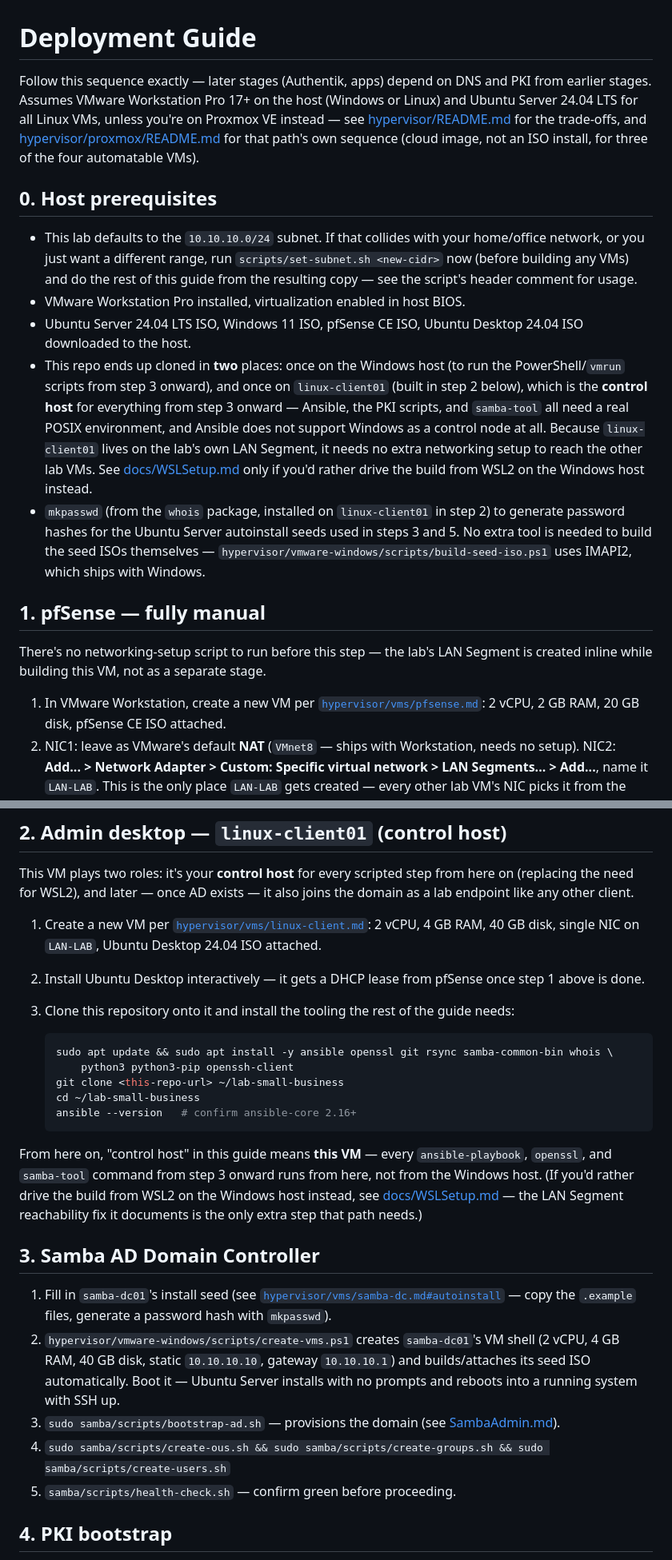
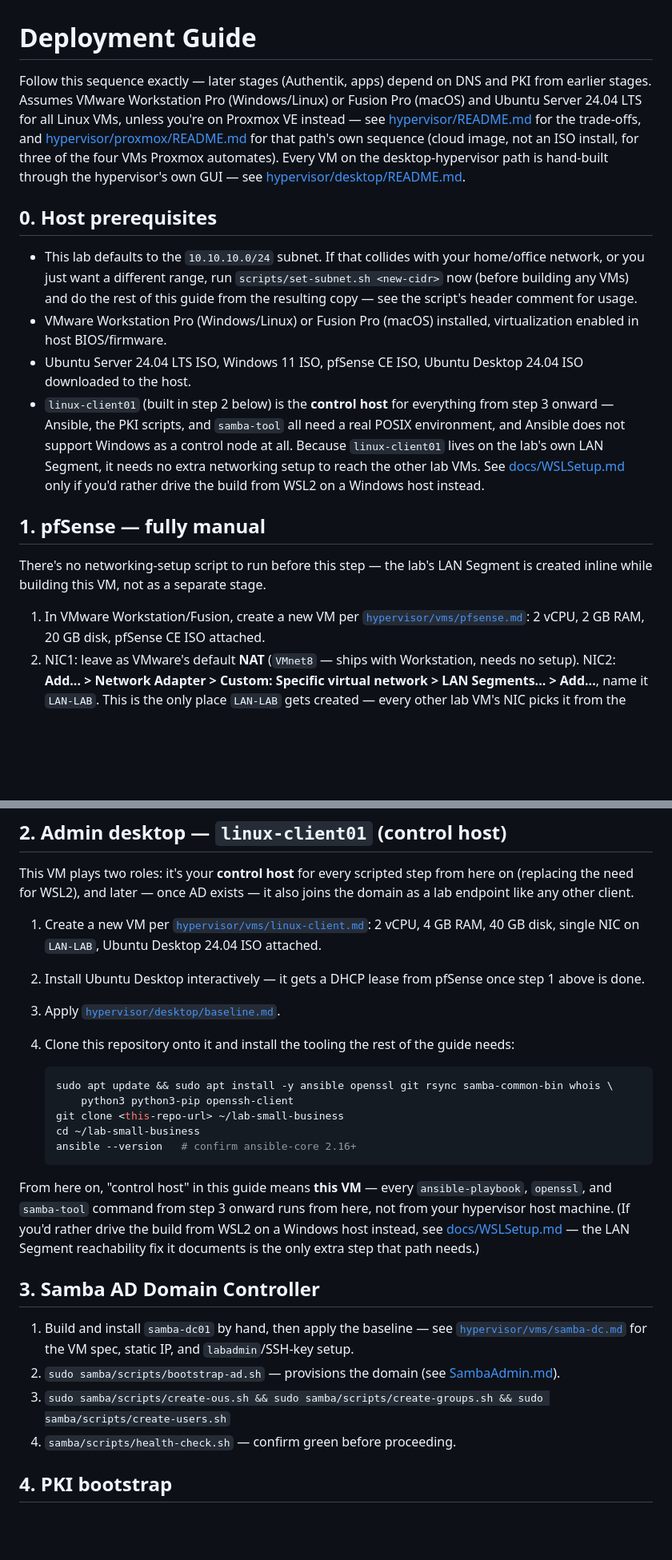
Before and after one commit to LibreOpsLab/lab-small-business, a Markdown page: docs/DeploymentGuide.md, 2 parts joined by grey strips. Shown at 80% size. Rendered like a GitHub page; blank space fills up the shorter version.

Commit message:
Update DeploymentGuide.md for the hand-built VM flow
Steps 0-2 (host prereqs, pfSense, linux-client01) drop the PowerShell/WSL2
framing and point at hypervisor/desktop/. Steps 3, 5, 7's VM-creation
sentences are swapped for "build by hand, apply baseline.md" - their
app-config content (bootstrap-ad.sh, PKI, Ansible, domain-join) is
unchanged.

Co-Authored-By: Claude Sonnet 5 <noreply@anthropic.com>

````diff
--- a/docs/DeploymentGuide.md
+++ b/docs/DeploymentGuide.md
@@ -1,11 +1,13 @@
 # Deployment Guide
 
 Follow this sequence exactly — later stages (Authentik, apps) depend on DNS and PKI from
-earlier stages. Assumes VMware Workstation Pro 17+ on the host (Windows or Linux) and Ubuntu
+earlier stages. Assumes VMware Workstation Pro (Windows/Linux) or Fusion Pro (macOS) and Ubuntu
 Server 24.04 LTS for all Linux VMs, unless you're on Proxmox VE instead — see
 [hypervisor/README.md](../hypervisor/README.md) for the trade-offs, and
 [hypervisor/proxmox/README.md](../hypervisor/proxmox/README.md) for that path's own sequence
-(cloud image, not an ISO install, for three of the four automatable VMs).
+(cloud image, not an ISO install, for three of the four VMs Proxmox automates). Every VM on the
+desktop-hypervisor path is hand-built through the hypervisor's own GUI — see
+[hypervisor/desktop/README.md](../hypervisor/desktop/README.md).
 
 ## 0. Host prerequisites
 
@@ -13,28 +15,23 @@ Server 24.04 LTS for all Linux VMs, unless you're on Proxmox VE instead — see
   network, or you just want a different range, run `scripts/set-subnet.sh <new-cidr>` now
   (before building any VMs) and do the rest of this guide from the resulting copy — see the
   script's header comment for usage.
-- VMware Workstation Pro installed, virtualization enabled in host BIOS.
+- VMware Workstation Pro (Windows/Linux) or Fusion Pro (macOS) installed, virtualization enabled
+  in host BIOS/firmware.
 - Ubuntu Server 24.04 LTS ISO, Windows 11 ISO, pfSense CE ISO, Ubuntu Desktop 24.04 ISO
   downloaded to the host.
-- This repo ends up cloned in **two** places: once on the Windows host (to run the
-  PowerShell/`vmrun` scripts from step 3 onward), and once on `linux-client01` (built in step
-  2 below), which is the **control host** for everything from step 3 onward — Ansible, the PKI
-  scripts, and `samba-tool` all need a real POSIX environment, and Ansible does not support
-  Windows as a control node at all. Because `linux-client01` lives on the lab's own LAN
-  Segment, it needs no extra networking setup to reach the other lab VMs. See
-  [docs/WSLSetup.md](WSLSetup.md) only if you'd rather drive the build from WSL2 on the
-  Windows host instead.
-- `mkpasswd` (from the `whois` package, installed on `linux-client01` in step 2) to generate
-  password hashes for the Ubuntu Server autoinstall seeds used in steps 3 and 5. No extra tool
-  is needed to build the seed ISOs themselves — `hypervisor/vmware-windows/scripts/build-seed-iso.ps1` uses
-  IMAPI2, which ships with Windows.
+- `linux-client01` (built in step 2 below) is the **control host** for everything from step 3
+  onward — Ansible, the PKI scripts, and `samba-tool` all need a real POSIX environment, and
+  Ansible does not support Windows as a control node at all. Because `linux-client01` lives on
+  the lab's own LAN Segment, it needs no extra networking setup to reach the other lab VMs. See
+  [docs/WSLSetup.md](WSLSetup.md) only if you'd rather drive the build from WSL2 on a Windows
+  host instead.
 
 ## 1. pfSense — fully manual
 
 There's no networking-setup script to run before this step — the lab's LAN Segment is created
 inline while building this VM, not as a separate stage.
 
-1. In VMware Workstation, create a new VM per
+1. In VMware Workstation/Fusion, create a new VM per
    [`hypervisor/vms/pfsense.md`](../hypervisor/vms/pfsense.md): 2 vCPU, 2 GB RAM, 20 GB disk,
    pfSense CE ISO attached.
 2. NIC1: leave as VMware's default **NAT** (`VMnet8` — ships with Workstation, needs no setup).
@@ -74,7 +71,8 @@ endpoint like any other client.
    2 vCPU, 4 GB RAM, 40 GB disk, single NIC on `LAN-LAB`, Ubuntu Desktop 24.04 ISO attached.
 2. Install Ubuntu Desktop interactively — it gets a DHCP lease from pfSense once step 1 above
    is done.
-3. Clone this repository onto it and install the tooling the rest of the guide needs:
+3. Apply [`hypervisor/desktop/baseline.md`](../hypervisor/desktop/baseline.md).
+4. Clone this repository onto it and install the tooling the rest of the guide needs:
 
    ```bash
    sudo apt update && sudo apt install -y ansible openssl git rsync samba-common-bin whois \
@@ -85,24 +83,20 @@ endpoint like any other client.
    ```
 
 From here on, "control host" in this guide means **this VM** — every `ansible-playbook`,
-`openssl`, and `samba-tool` command from step 3 onward runs from here, not from the Windows
-host. (If you'd rather drive the build from WSL2 on the Windows host instead, see
+`openssl`, and `samba-tool` command from step 3 onward runs from here, not from your hypervisor
+host machine. (If you'd rather drive the build from WSL2 on a Windows host instead, see
 [docs/WSLSetup.md](WSLSetup.md) — the LAN Segment reachability fix it documents is the only
 extra step that path needs.)
 
 ## 3. Samba AD Domain Controller
 
-1. Fill in `samba-dc01`'s install seed (see
-   [`hypervisor/vms/samba-dc.md#autoinstall`](../hypervisor/vms/samba-dc.md#autoinstall) —
-   copy the `.example` files, generate a password hash with `mkpasswd`).
-2. `hypervisor/vmware-windows/scripts/create-vms.ps1` creates `samba-dc01`'s VM shell (2 vCPU, 4 GB RAM,
-   40 GB disk, static `10.10.10.10`, gateway `10.10.10.1`) and builds/attaches its seed ISO
-   automatically. Boot it — Ubuntu Server installs with no prompts and reboots into a running
-   system with SSH up.
-3. `sudo samba/scripts/bootstrap-ad.sh` — provisions the domain (see
+1. Build and install `samba-dc01` by hand, then apply the baseline — see
+   [`hypervisor/vms/samba-dc.md`](../hypervisor/vms/samba-dc.md) for the VM spec, static IP, and
+   `labadmin`/SSH-key setup.
+2. `sudo samba/scripts/bootstrap-ad.sh` — provisions the domain (see
    [SambaAdmin.md](SambaAdmin.md)).
-4. `sudo samba/scripts/create-ous.sh && sudo samba/scripts/create-groups.sh && sudo samba/scripts/create-users.sh`
-5. `samba/scripts/health-check.sh` — confirm green before proceeding.
+3. `sudo samba/scripts/create-ous.sh && sudo samba/scripts/create-groups.sh && sudo samba/scripts/create-users.sh`
+4. `samba/scripts/health-check.sh` — confirm green before proceeding.
 
 ## 4. PKI bootstrap
 
````
Also changed, not shown: other parts of docs/DeploymentGuide.md (+9 -10 lines).
